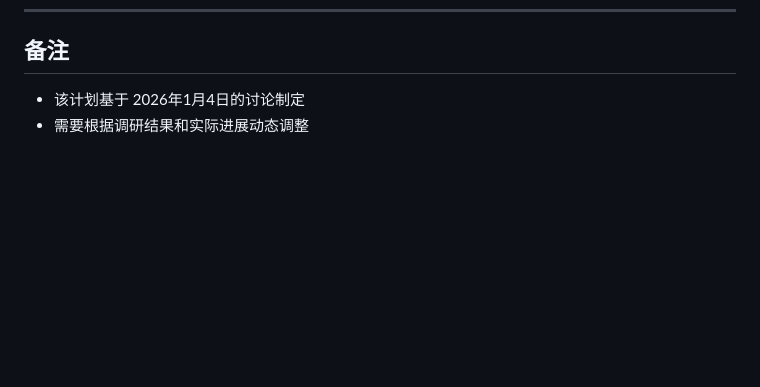
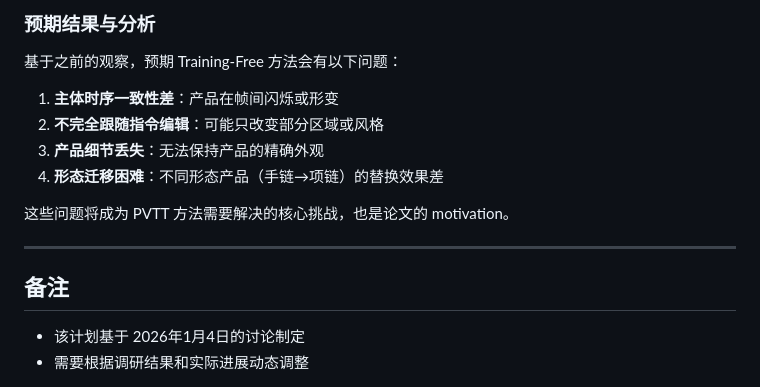
Before and after one commit to Zhiying-Li-dot/MultiModel, a Markdown page: 2026-research-plan.md, the part around one of its changes. GitHub-like rendering; blank space fills up the shorter version.

```diff
--- a/2026-research-plan.md
+++ b/2026-research-plan.md
@@ -420,3 +487,15 @@
+### 预期结果与分析
+
+基于之前的观察，预期 Training-Free 方法会有以下问题：
+1. **主体时序一致性差**：产品在帧间闪烁或形变
+2. **不完全跟随指令编辑**：可能只改变部分区域或风格
+3. **产品细节丢失**：无法保持产品的精确外观
+4. **形态迁移困难**：不同形态产品（手链→项链）的替换效果差
+
+这些问题将成为 PVTT 方法需要解决的核心挑战，也是论文的 motivation。
+
+---
+
 ## 备注
 
 - 该计划基于 2026年1月4日的讨论制定
```
Also changed, not shown: other parts of 2026-research-plan.md (+67 -0 lines).
